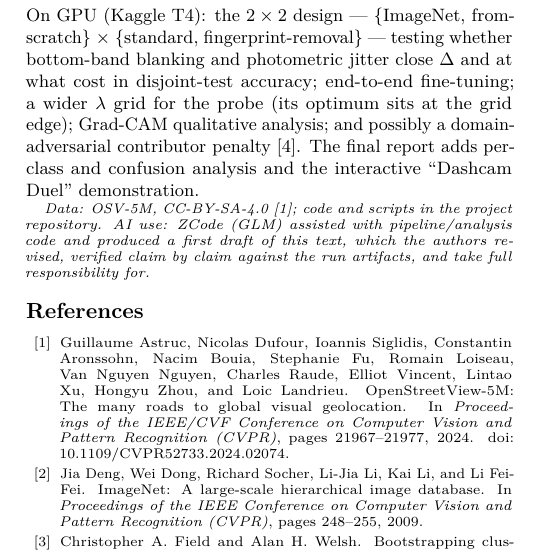
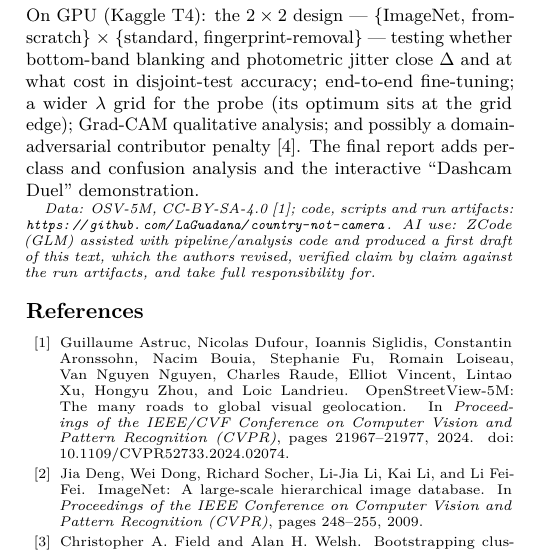
Before and after one commit to LaGuadana/country-not-camera, a LaTeX document (report/progress/main.tex): part of one column of page 2 of 3, cut so that both start at the same text. Compiled offline with pdfLaTeX.

Commit message:
Link the GitHub repository from the report footnote and README

```diff
--- a/report/progress/main.tex
+++ b/report/progress/main.tex
@@ -193,8 +193,8 @@ qualitative analysis; and possibly a domain-adversarial contributor penalty
 \citep{ganin2016dann}. The final report adds per-class and confusion analysis and the
 interactive ``Dashcam Duel'' demonstration.
 
-\footnotesize\textit{Data: OSV-5M, CC-BY-SA-4.0 \citep{astruc2024osv5m}; code and scripts in
-the project repository. AI use: ZCode (GLM) assisted with pipeline/analysis code and
+\footnotesize\textit{Data: OSV-5M, CC-BY-SA-4.0 \citep{astruc2024osv5m}; code, scripts and run artifacts:
+\url{https://github.com/LaGuadana/country-not-camera}. AI use: ZCode (GLM) assisted with pipeline/analysis code and
 produced a first draft of this text, which the authors revised, verified claim by claim
 against the run artifacts, and take full responsibility for.}
 
```
Also changed, not shown: README.md, report/progress/main.pdf.
